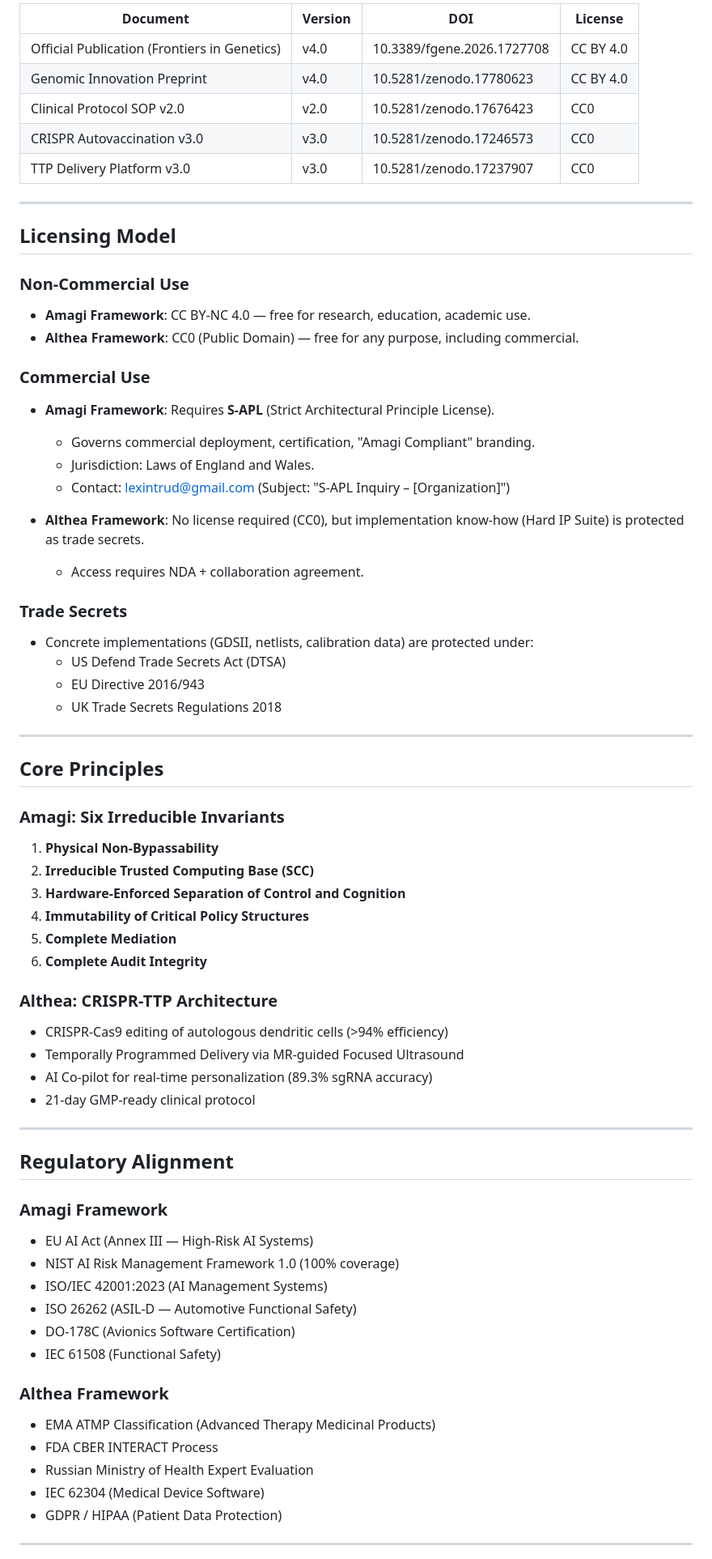
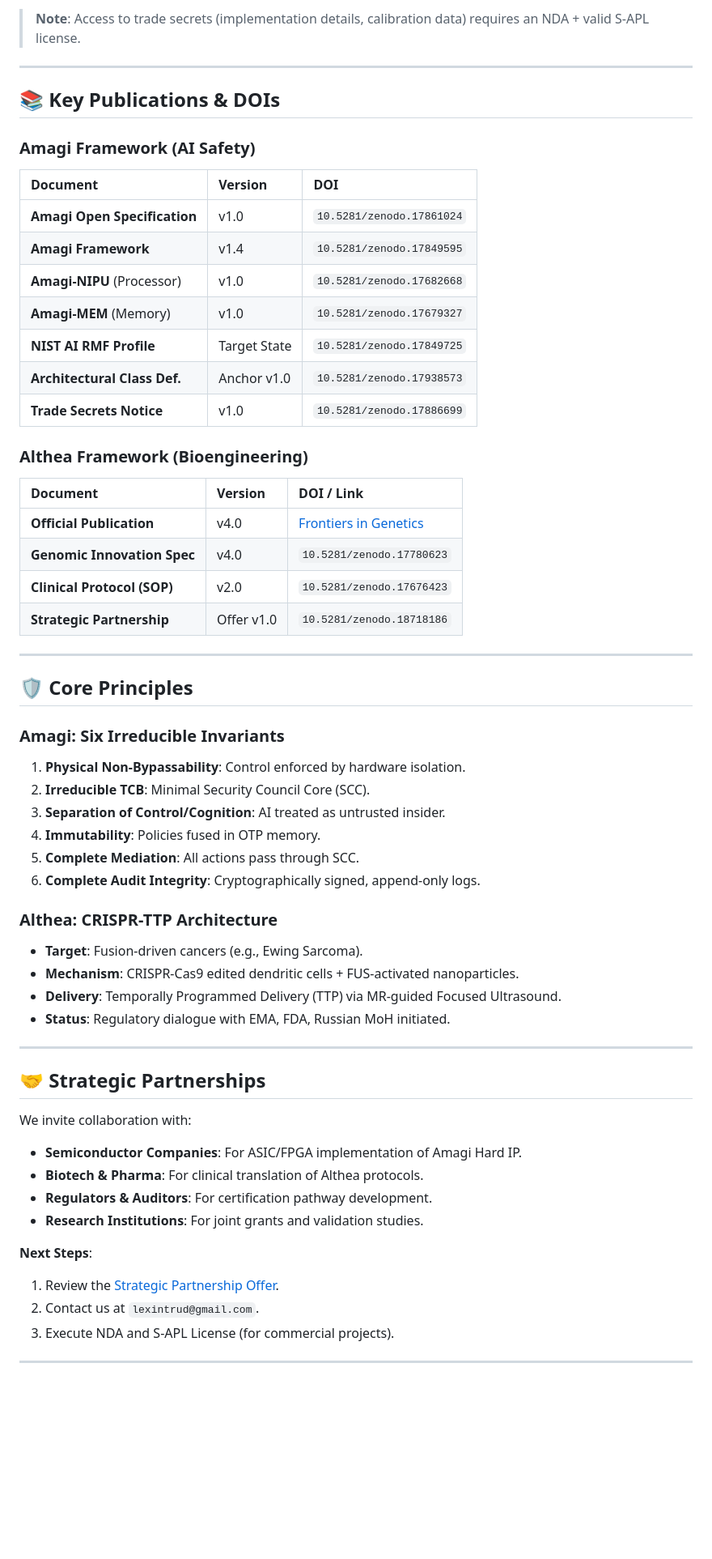
Before and after one commit to AGIAMTech/Amagi-framework, a Markdown page: README.md, the part around one of its changes. Shown at 81% size. Rendered like a GitHub page; blank space fills up the shorter version.

```diff
--- a/README.md
+++ b/README.md
@@ -79,71 +66,61 @@ Both architectures are fully documented, peer-reviewed, and published on Zenodo
 
-| Document | Version | DOI | License |
-|----------|---------|-----|---------|
-| Official Publication (Frontiers in Genetics) | v4.0 | 10.3389/fgene.2026.1727708 | CC BY 4.0 |
-| Genomic Innovation Preprint | v4.0 | 10.5281/zenodo.17780623 | CC BY 4.0 |
-| Clinical Protocol SOP v2.0 | v2.0 | 10.5281/zenodo.17676423 | CC0 |
-| CRISPR Autovaccination v3.0 | v3.0 | 10.5281/zenodo.17246573 | CC0 |
-| TTP Delivery Platform v3.0 | v3.0 | 10.5281/zenodo.17237907 | CC0 |
+> **Note**: Access to trade secrets (implementation details, calibration data) requires an NDA + valid S-APL license.
 
 ---
 
-## Licensing Model
+## 📚 Key Publications & DOIs
 
-### Non-Commercial Use
-- **Amagi Framework**: CC BY-NC 4.0 — free for research, education, academic use.
-- **Althea Framework**: CC0 (Public Domain) — free for any purpose, including commercial.
+### Amagi Framework (AI Safety)
+| Document | Version | DOI |
+| :--- | :--- | :--- |
+| **Amagi Open Specification** | v1.0 | `10.5281/zenodo.17861024` |
+| **Amagi Framework** | v1.4 | `10.5281/zenodo.17849595` |
+| **Amagi-NIPU** (Processor) | v1.0 | `10.5281/zenodo.17682668` |
+| **Amagi-MEM** (Memory) | v1.0 | `10.5281/zenodo.17679327` |
+| **NIST AI RMF Profile** | Target State | `10.5281/zenodo.17849725` |
+| **Architectural Class Def.** | Anchor v1.0 | `10.5281/zenodo.17938573` |
+| **Trade Secrets Notice** | v1.0 | `10.5281/zenodo.17886699` |
 
-### Commercial Use
-- **Amagi Framework**: Requires **S-APL** (Strict Architectural Principle License).
-  - Governs commercial deployment, certification, "Amagi Compliant" branding.
-  - Jurisdiction: Laws of England and Wales.
-  - Contact: lexintrud@gmail.com (Subject: "S-APL Inquiry – [Organization]")
-
-- **Althea Framework**: No license required (CC0), but implementation know-how (Hard IP Suite) is protected as trade secrets.
-  - Access requires NDA + collaboration agreement.
-
-### Trade Secrets
-- Concrete implementations (GDSII, netlists, calibration data) are protected under:
-  - US Defend Trade Secrets Act (DTSA)
-  - EU Directive 2016/943
-  - UK Trade Secrets Regulations 2018
+### Althea Framework (Bioengineering)
+| Document | Version | DOI / Link |
+| :--- | :--- | :--- |
+| **Official Publication** | v4.0 | [Frontiers in Genetics](https://doi.org/10.3389/fgene.2026.1727708) |
+| **Genomic Innovation Spec** | v4.0 | `10.5281/zenodo.17780623` |
+| **Clinical Protocol (SOP)** | v2.0 | `10.5281/zenodo.17676423` |
+| **Strategic Partnership** | Offer v1.0 | `10.5281/zenodo.18718186` |
 
 ---
 
-## Core Principles
+## 🛡️ Core Principles
 
 ### Amagi: Six Irreducible Invariants
-1. **Physical Non-Bypassability**
-2. **Irreducible Trusted Computing Base (SCC)**
-3. **Hardware-Enforced Separation of Control and Cognition**
-4. **Immutability of Critical Policy Structures**
-5. **Complete Mediation**
-6. **Complete Audit Integrity**
+1.  **Physical Non-Bypassability**: Control enforced by hardware isolation.
+2.  **Irreducible TCB**: Minimal Security Council Core (SCC).
+3.  **Separation of Control/Cognition**: AI treated as untrusted insider.
+4.  **Immutability**: Policies fused in OTP memory.
+5.  **Complete Mediation**: All actions pass through SCC.
+6.  **Complete Audit Integrity**: Cryptographically signed, append-only logs.
 
 ### Althea: CRISPR-TTP Architecture
-- CRISPR-Cas9 editing of autologous dendritic cells (>94% efficiency)
-- Temporally Programmed Delivery via MR-guided Focused Ultrasound
-- AI Co-pilot for real-time personalization (89.3% sgRNA accuracy)
-- 21-day GMP-ready clinical protocol
+*   **Target**: Fusion-driven cancers (e.g., Ewing Sarcoma).
+*   **Mechanism**: CRISPR-Cas9 edited dendritic cells + FUS-activated nanoparticles.
+*   **Delivery**: Temporally Programmed Delivery (TTP) via MR-guided Focused Ultrasound.
+*   **Status**: Regulatory dialogue with EMA, FDA, Russian MoH initiated.
 
 ---
 
-## Regulatory Alignment
+## 🤝 Strategic Partnerships
 
-### Amagi Framework
-- EU AI Act (Annex III — High-Risk AI Systems)
-- NIST AI Risk Management Framework 1.0 (100% coverage)
-- ISO/IEC 42001:2023 (AI Management Systems)
-- ISO 26262 (ASIL-D — Automotive Functional Safety)
-- DO-178C (Avionics Software Certification)
-- IEC 61508 (Functional Safety)
+We invite collaboration with:
+*   **Semiconductor Companies**: For ASIC/FPGA implementation of Amagi Hard IP.
+*   **Biotech & Pharma**: For clinical translation of Althea protocols.
+*   **Regulators & Auditors**: For certification pathway development.
+*   **Research Institutions**: For joint grants and validation studies.
 
-### Althea Framework
-- EMA ATMP Classification (Advanced Therapy Medicinal Products)
-- FDA CBER INTERACT Process
-- Russian Ministry of Health Expert Evaluation
-- IEC 62304 (Medical Device Software)
-- GDPR / HIPAA (Patient Data Protection)
+**Next Steps**:
+1.  Review the [Strategic Partnership Offer](strategic-partnerships/).
+2.  Contact us at `lexintrud@gmail.com`.
+3.  Execute NDA and S-APL License (for commercial projects).
 
 ---
 
```
Also changed, not shown: other parts of README.md (+51 -116 lines).
